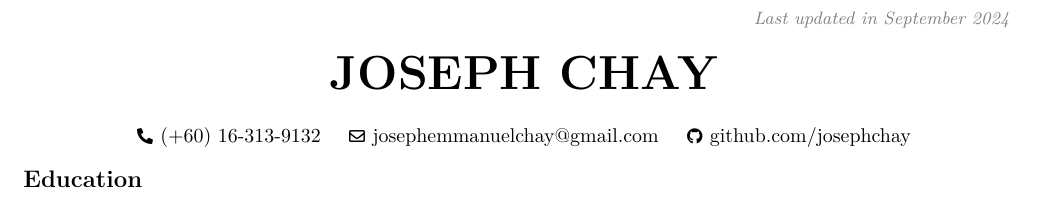
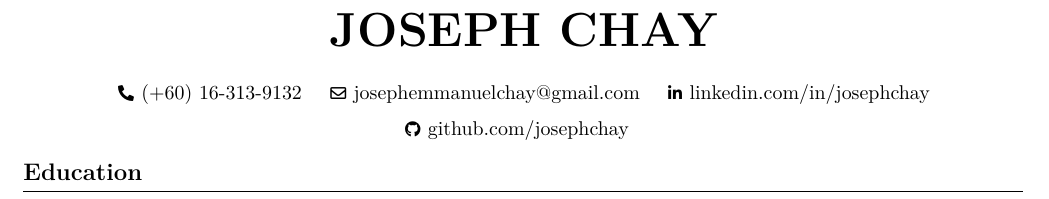
Before and after one commit to josephchay/resume-generator, a LaTeX CV (resume.tex): part of page 1 of 3, cut at the place of the change. Compiled offline with pdfLaTeX.

Commit message:
added new link

```diff
--- a/resume.tex
+++ b/resume.tex
@@ -18,13 +18,13 @@
 \usepackage{fontawesome5}
 \usepackage{amsmath}
 \usepackage[
-    pdftitle={Joseph Emmanuel Chay Huan Qin's Resume},
+    pdftitle={Joseph Emmanuel Chay Huan Qin's CV},
     pdfauthor={Joseph Emmanuel Chay Huan Qin},
     pdfcreator={LaTeX with RenderCV},
     colorlinks=true,
     urlcolor=primaryColor
 ]{hyperref}
-\usepackage[pscoord]{eso-pic}
+\usepackage{fancyhdr}
 \usepackage{calc}
 \usepackage{bookmark}
 \usepackage{lastpage}
@@ -42,18 +42,19 @@
 \fi
 
 \AtBeginEnvironment{adjustwidth}{\partopsep0pt}
-\pagestyle{empty}
 \setcounter{secnumdepth}{0}
 \setlength{\parindent}{0pt}
 \setlength{\topskip}{0pt}
 \setlength{\columnsep}{0cm}
-\makeatletter
-\let\ps@customFooterStyle\ps@plain
-\patchcmd{\ps@customFooterStyle}{\thepage}{
-    \color{gray}\textit{\small Joseph Emmanuel Chay Huan Qin - Page \thepage{} of \pageref*{LastPage}}
-}{}{}
-\makeatother
-\pagestyle{customFooterStyle}
+
+% --- Footer Redefinition ---
+\pagestyle{fancy}
+\fancyhf{}
+\fancyfoot[C]{\color{gray}\textit{\small Joseph Emmanuel Chay Huan Qin}}
+\fancyfoot[R]{\color{gray}\textit{\small Page \thepage\ of \pageref*{LastPage}}}
+\renewcommand{\headrulewidth}{0pt}
+\renewcommand{\footrulewidth}{0pt}
+% ---------------------------
 
 \titleformat{\section}{\needspace{4\baselineskip}\bfseries\large}{}{0pt}{}[\vspace{1pt}\titlerule]
 \titlespacing{\section}{-1pt}{0.3cm}{0.2cm}
@@ -90,16 +91,6 @@
 }{
     \par\kern\topsep
 }
-\newcommand{\placelastupdatedtext}{
-  \AddToShipoutPictureFG*{
-    \put(
-        \LenToUnit{\paperwidth-2cm-0.2cm+0.05cm},
-        \LenToUnit{\paperheight-1.0cm}
-    ){\vtop{{\null}\makebox[0pt][c]{
-        \small\color{gray}\textit{Last updated in September 2024}\hspace{\widthof{Last updated in September 2024}}
-    }}}
-  }
-}
 \let\hrefWithoutArrow\href
 \renewcommand{\href}[2]{\hrefWithoutArrow{#1}{\ifthenelse{\equal{#2}{}}{ }{#2 }\raisebox{.15ex}{\footnotesize \faExternalLink*}}}
 
@@ -111,7 +102,6 @@
     \newsavebox\ANDbox
     \sbox\ANDbox{}
 
-    \placelastupdatedtext
     \begin{header}
         \textbf{\fontsize{24 pt}{24 pt}\selectfont JOSEPH CHAY}
 
@@ -126,7 +116,11 @@
         \kern 0.25cm%
         \AND%
         \kern 0.25cm%
+        \mbox{\hrefWithoutArrow{https://my.linkedin.com/in/josephchay}{\color{black}{\footnotesize\faLinkedinIn}\hspace*{0.13cm}linkedin.com/in/josephchay}}%
+        \AND%
+        \kern 0.25cm%
         \mbox{\hrefWithoutArrow{https://github.com/josephchay}{\color{black}{\footnotesize\faGithub}\hspace*{0.13cm}github.com/josephchay}}%
+        \kern 0.25cm%
     \end{header}
 
     \vspace{0.3cm - 0.3cm}
```
Also changed, not shown: resume.pdf, 2 other files.
